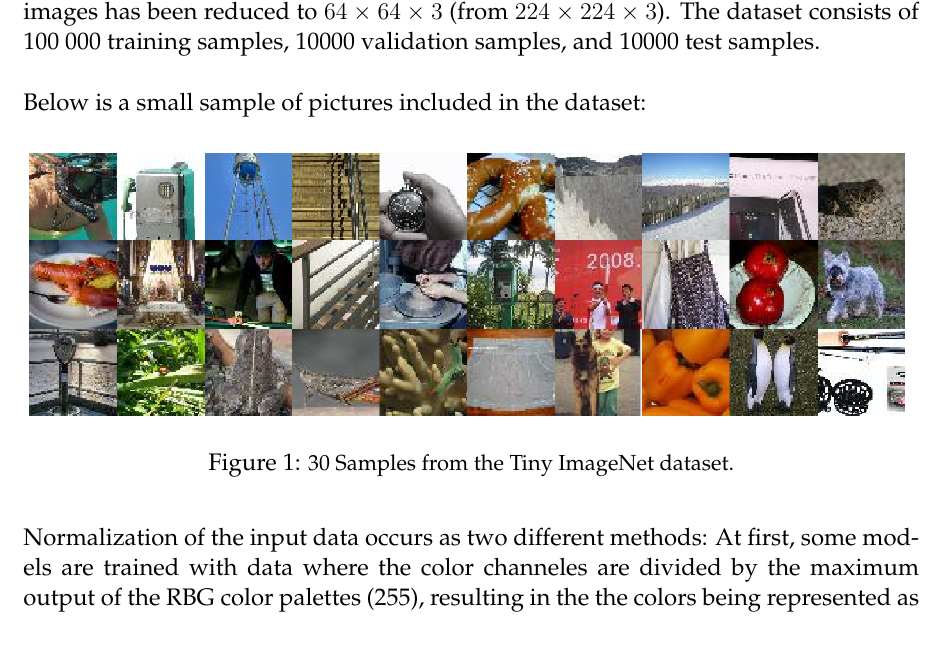
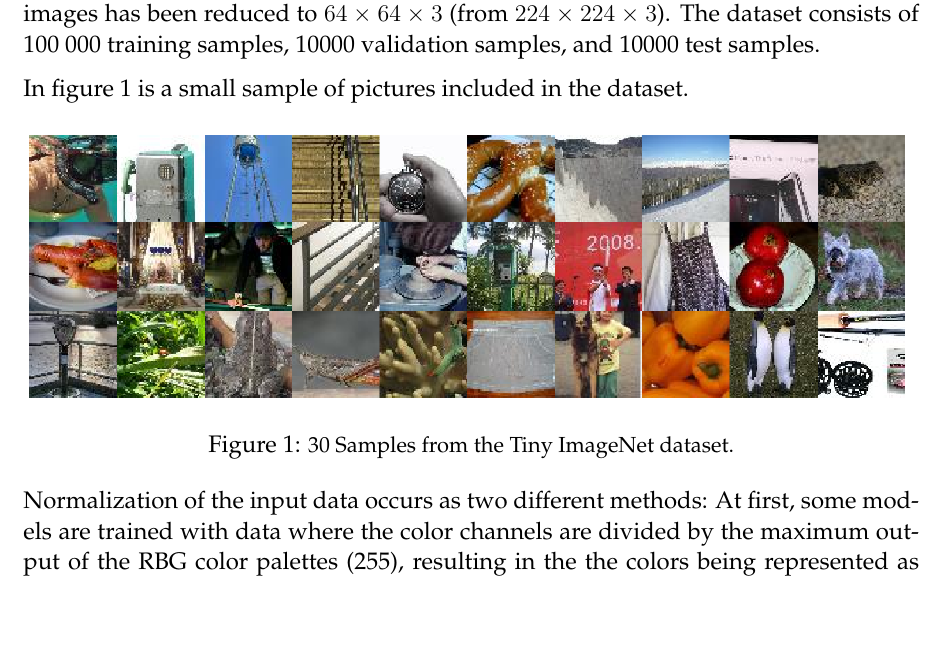
Before and after one commit to ThonyPrice/deepl_project, a LaTeX document (doc/LaTeX/report.tex): part of page 5 of 9, cut so that both start at the same text, the shorter picture padded with empty space. Compiled offline with pdfLaTeX.

Commit message:
Corrected figure reference

```diff
--- a/doc/LaTeX/report.tex
+++ b/doc/LaTeX/report.tex
@@ -57,11 +57,12 @@ VGGNet was introduced in 2014 and one of its most common characteristics is the
 
 \subsection{Dataset}
 The data used was the ImageNet Tiny dataset, which is a reduced variant of the ImageNet set. The Tiny variation consists of 200 different classes. The resolution of the images has been reduced to $64\times64\times3$ (from  $224\times224\times3$). The dataset consists of 100 000 training samples, 10000 validation samples, and 10000 test samples.
-\\\\
-Below is a small sample of pictures included in the dataset:
+
+In figure \ref{fig:30_samples} is a small sample of pictures included in the dataset.
+
 \input{snippets/samples}
 \FloatBarrier
-Normalization of the input data occurs as two different methods: At first, some models are trained with data where the color channeles are divided by the maximum output of the RBG color palettes (255), resulting in the the colors being represented as numbers in ${\rm I\!R} \in [0,1]$.
+Normalization of the input data occurs as two different methods: At first, some models are trained with data where the color channels are divided by the maximum output of the RBG color palettes (255), resulting in the the colors being represented as numbers in ${\rm I\!R} \in [0,1]$.
 This was later changed to using Batch Normalization instead for the later training iterations.
 
 \subsection{Data Augmentation}
```
